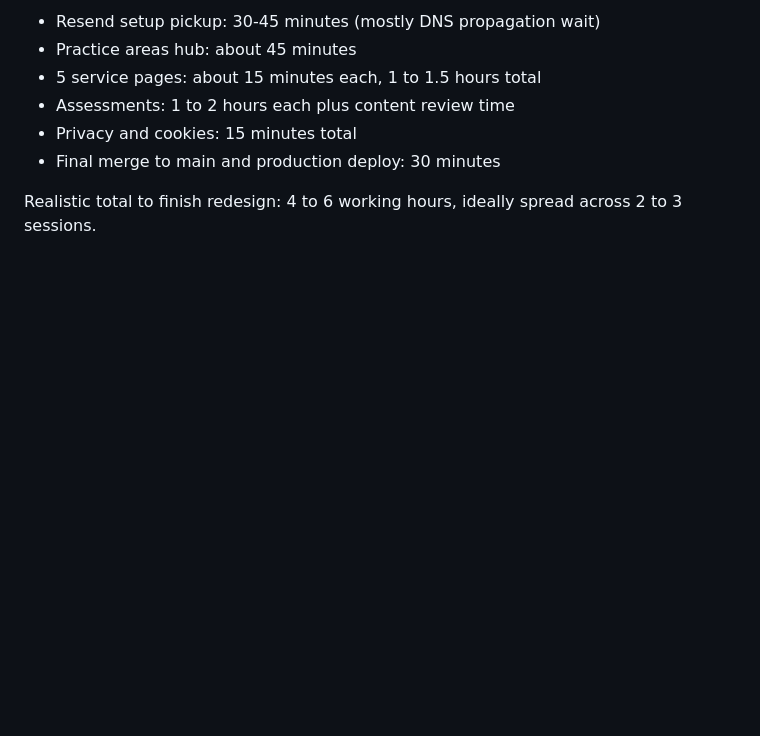
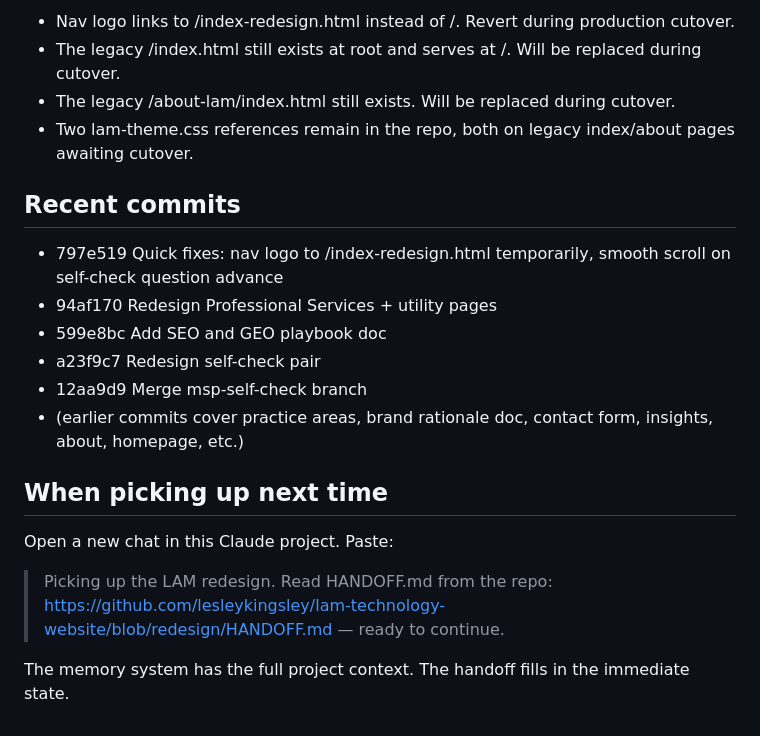
Before and after one commit to lesleykingsley/lam-technology-website, a Markdown page: HANDOFF.md, the part around one of its changes. Rendered like a GitHub page; blank space fills up the shorter version.

```diff
--- a/HANDOFF.md
+++ b/HANDOFF.md
@@ -119,9 +54,22 @@ In rough priority order:
 
-- Resend setup pickup: 30-45 minutes (mostly DNS propagation wait)
-- Practice areas hub: about 45 minutes
-- 5 service pages: about 15 minutes each, 1 to 1.5 hours total
-- Assessments: 1 to 2 hours each plus content review time
-- Privacy and cookies: 15 minutes total
-- Final merge to main and production deploy: 30 minutes
+- Nav logo links to /index-redesign.html instead of /. Revert during production cutover.
+- The legacy /index.html still exists at root and serves at /. Will be replaced during cutover.
+- The legacy /about-lam/index.html still exists. Will be replaced during cutover.
+- Two lam-theme.css references remain in the repo, both on legacy index/about pages awaiting cutover.
 
-Realistic total to finish redesign: 4 to 6 working hours, ideally spread across 2 to 3 sessions.
+## Recent commits
+
+- 797e519 Quick fixes: nav logo to /index-redesign.html temporarily, smooth scroll on self-check question advance
+- 94af170 Redesign Professional Services + utility pages
+- 599e8bc Add SEO and GEO playbook doc
+- a23f9c7 Redesign self-check pair
+- 12aa9d9 Merge msp-self-check branch
+- (earlier commits cover practice areas, brand rationale doc, contact form, insights, about, homepage, etc.)
+
+## When picking up next time
+
+Open a new chat in this Claude project. Paste:
+
+> Picking up the LAM redesign. Read HANDOFF.md from the repo: https://github.com/lesleykingsley/lam-technology-website/blob/redesign/HANDOFF.md — ready to continue.
+
+The memory system has the full project context. The handoff fills in the immediate state.
```
Also changed, not shown: other parts of HANDOFF.md (+31 -96 lines).
